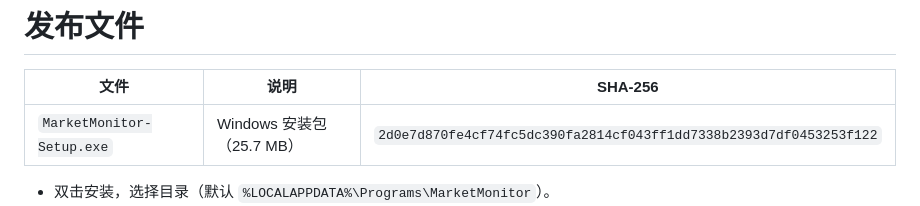
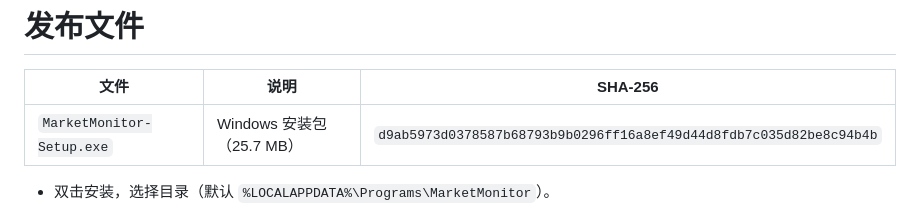
Before and after one commit to uninterestingfun/Market-Monitor, a Markdown page: release/README.md, the part around one of its changes. GitHub-like rendering.

Commit message:
release: v1.0.0 正式版（版本号规则 + 变更记录）

```diff
--- a/release/README.md
+++ b/release/README.md
@@ -2,7 +2,7 @@
 
 | 文件 | 说明 | SHA-256 |
 | --- | --- | --- |
-| `MarketMonitor-Setup.exe` | Windows 安装包（25.7 MB） | `2d0e7d870fe4cf74fc5dc390fa2814cf043ff1dd7338b2393d7df0453253f122` |
+| `MarketMonitor-Setup.exe` | Windows 安装包（25.7 MB） | `d9ab5973d0378587b68793b9b0296ff16a8ef49d44d8fdb7c035d82be8c94b4b` |
 
 - 双击安装，选择目录（默认 `%LOCALAPPDATA%\Programs\MarketMonitor`）。
 - 首次启动会拉取全部行情历史，约 1 分钟。
```
Also changed, not shown: other parts of release/README.md (+1 -1 lines), CHANGELOG.md (added, +49 -0 lines), VERSIONING.md (added, +116 -0 lines), _ver.png (added), 7 other files.
